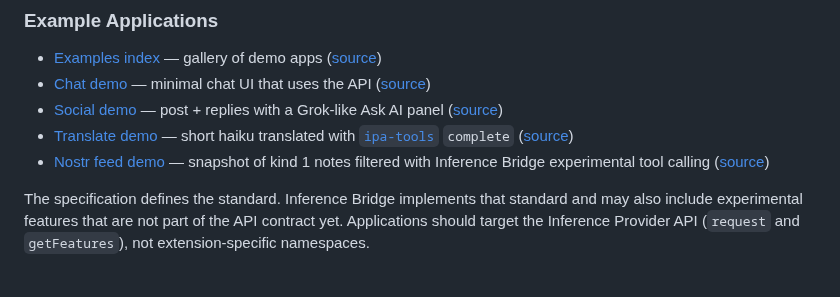
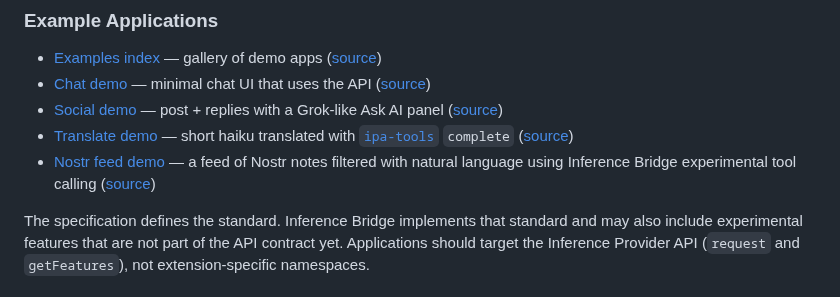
Before and after one commit to SamSamskies/inference-provider-api, a Markdown page: README.md, the part around the change. Drawn GitHub-style.

Commit message:
Update Nostr feed demo description in README.md for improved clarity. Revised text to better explain the functionality of the Inference Bridge tool in filtering Nostr notes using natural language.

```diff
--- a/README.md
+++ b/README.md
@@ -20,7 +20,7 @@ Install from the [Chrome Web Store](https://chromewebstore.google.com/detail/inf
 - [Chat demo](https://samsamskies.github.io/inference-provider-api/chat/) — minimal chat UI that uses the API ([source](./examples/chat/))
 - [Social demo](https://samsamskies.github.io/inference-provider-api/social/) — post + replies with a Grok-like Ask AI panel ([source](./examples/social/))
 - [Translate demo](https://samsamskies.github.io/inference-provider-api/translate/) — short haiku translated with [`ipa-tools`](./packages/ipa-tools) `complete` ([source](./examples/translate/))
-- [Nostr feed demo](https://samsamskies.github.io/inference-provider-api/nostr/) — snapshot of kind 1 notes filtered with Inference Bridge experimental tool calling ([source](./examples/nostr/))
+- [Nostr feed demo](https://samsamskies.github.io/inference-provider-api/nostr/) — a feed of Nostr notes filtered with natural language using Inference Bridge experimental tool calling ([source](./examples/nostr/))
 
 The specification defines the standard. Inference Bridge implements that standard and may also include experimental features that are not part of the API contract yet. Applications should target the Inference Provider API (`request` and `getFeatures`), not extension-specific namespaces.
 
```
